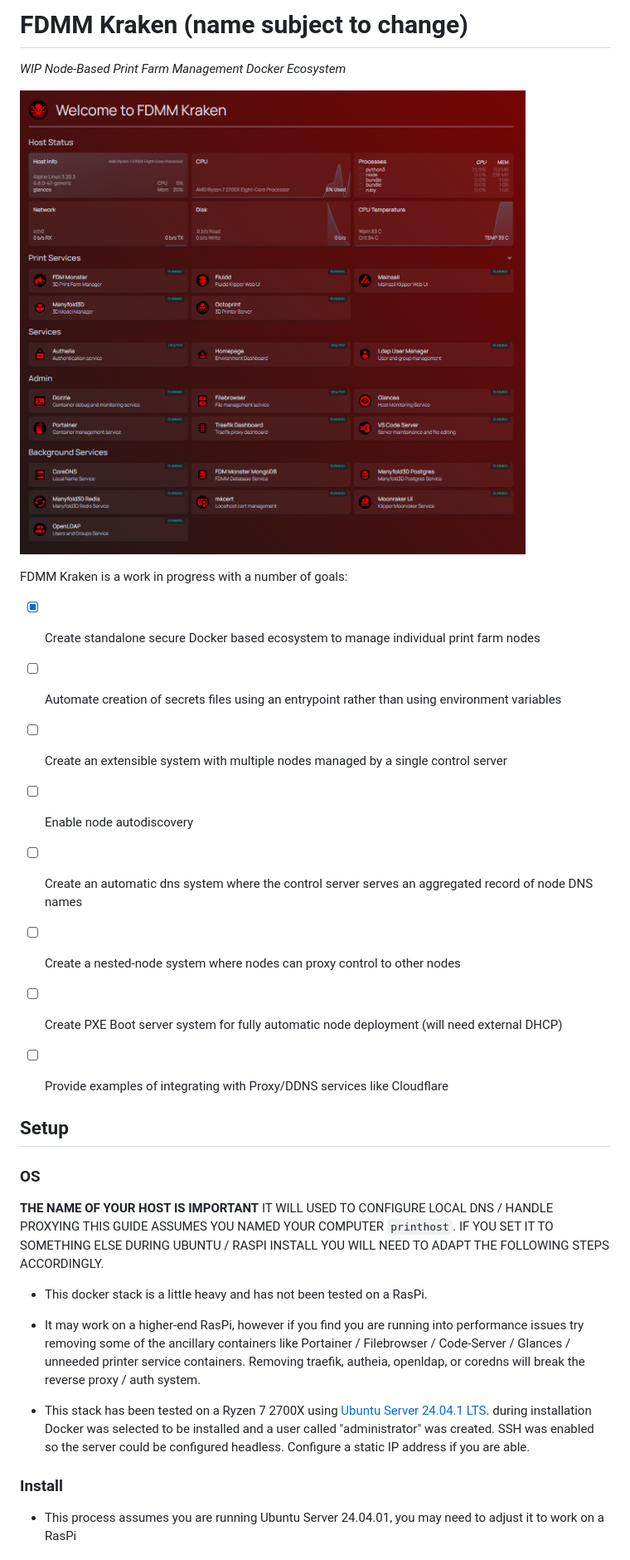
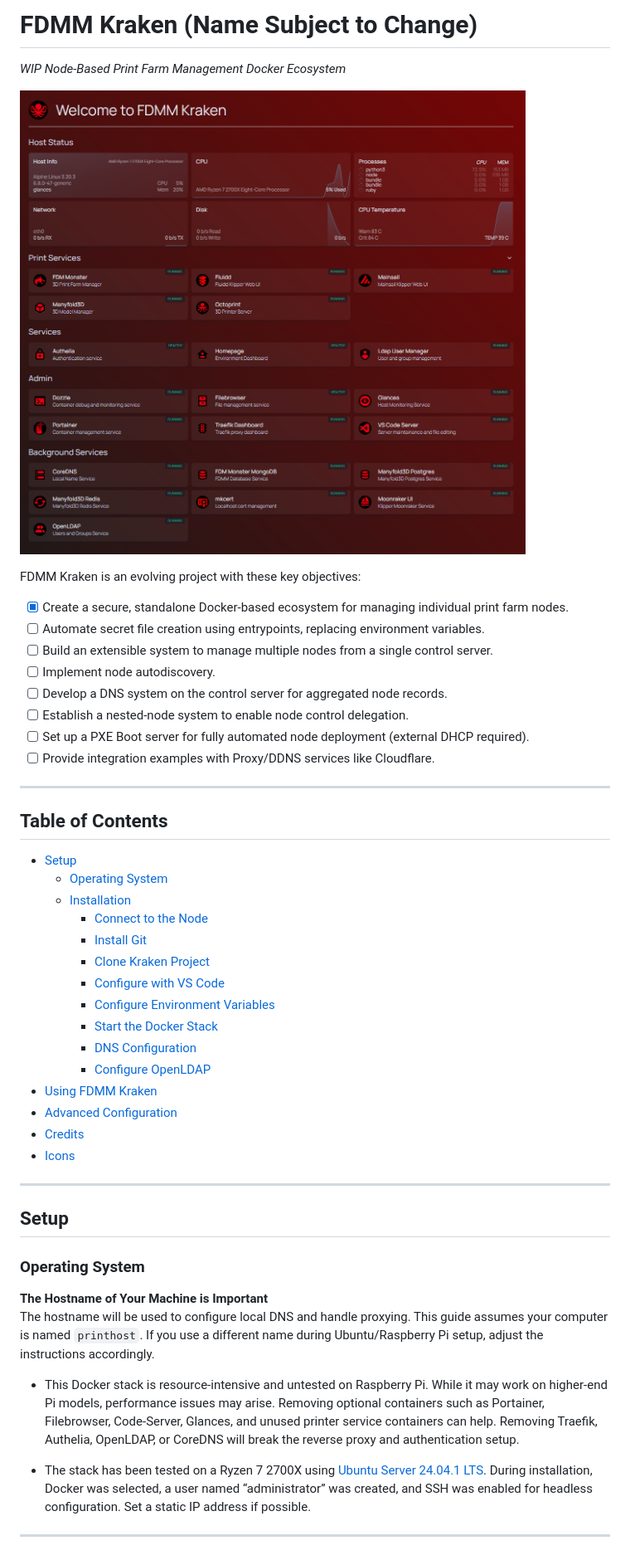
Before and after one commit to AndrewSpangler/fdmm-kraken, a Markdown page: README.MD, the part around one of its changes. Shown at 83% size. GitHub-like rendering.

Commit message:
readme improvements

```diff
--- a/README.MD
+++ b/README.MD
@@ -1,4 +1,5 @@
-# FDMM Kraken (name subject to change)
+
+# FDMM Kraken (Name Subject to Change)
 
 *WIP Node-Based Print Farm Management Docker Ecosystem*
 
@@ -6,27 +7,46 @@
 
-FDMM Kraken is a work in progress with a number of goals:
- - [x] Create standalone secure Docker based ecosystem to manage individual print farm nodes
- - [ ] Automate creation of secrets files using an entrypoint rather than using environment variables
- - [ ] Create an extensible system with multiple nodes managed by a single control server
- - [ ] Enable node autodiscovery
- - [ ] Create an automatic dns system where the control server serves an aggregated record of node DNS names
- - [ ] Create a nested-node system where nodes can proxy control to other nodes
- - [ ] Create PXE Boot server system for fully automatic node deployment (will need external DHCP)
- - [ ] Provide examples of integrating with Proxy/DDNS services like Cloudflare
+FDMM Kraken is an evolving project with these key objectives:
+ - [x] Create a secure, standalone Docker-based ecosystem for managing individual print farm nodes.
+ - [ ] Automate secret file creation using entrypoints, replacing environment variables.
+ - [ ] Build an extensible system to manage multiple nodes from a single control server.
+ - [ ] Implement node autodiscovery.
+ - [ ] Develop a DNS system on the control server for aggregated node records.
+ - [ ] Establish a nested-node system to enable node control delegation.
+ - [ ] Set up a PXE Boot server for fully automated node deployment (external DHCP required).
+ - [ ] Provide integration examples with Proxy/DDNS services like Cloudflare.
 
+---
+
+## Table of Contents
+
+- [Setup](#setup)
+  - [Operating System](#operating-system)
+  - [Installation](#installation)
+    - [Connect to the Node](#step-1-connect-to-the-node)
+    - [Install Git](#step-2-install-git)
+    - [Clone Kraken Project](#step-3-clone-kraken-project)
+    - [Configure with VS Code](#step-4-configure-with-vs-code)
+    - [Configure Environment Variables](#step-5-configure-environment-variables)
+    - [Start the Docker Stack](#step-6-start-the-docker-stack)
+    - [DNS Configuration](#step-7-dns-configuration)
+    - [Configure OpenLDAP](#step-8-configure-openldap)
+- [Using FDMM Kraken](#using-fdmm-kraken)
+- [Advanced Configuration](#advanced-configuration)
+- [Credits](#credits)
+- [Icons](#icons)
+
+---
 
 ## Setup
 
-### OS
+### Operating System
 
-**THE NAME OF YOUR HOST IS IMPORTANT**
-IT WILL USED TO CONFIGURE LOCAL DNS / HANDLE PROXYING THIS GUIDE ASSUMES YOU NAMED YOUR COMPUTER `printhost`. IF YOU SET IT TO SOMETHING ELSE DURING UBUNTU / RASPI INSTALL YOU WILL NEED TO ADAPT THE FOLLOWING STEPS ACCORDINGLY.
+**The Hostname of Your Machine is Important**
+The hostname will be used to configure local DNS and handle proxying. This guide assumes your computer is named `printhost`. If you use a different name during Ubuntu/Raspberry Pi setup, adjust the instructions accordingly.
 
- - This docker stack is a little heavy and has not been tested on a RasPi.
- - It may work on a higher-end RasPi, however if you find you are running into performance issues try removing some of the ancillary containers like Portainer / Filebrowser / Code-Server / Glances / unneeded printer service containers. Removing traefik, autheia, openldap, or coredns will break the reverse proxy / auth system.
+ - This Docker stack is resource-intensive and untested on Raspberry Pi. While it may work on higher-end Pi models, performance issues may arise. Removing optional containers such as Portainer, Filebrowser, Code-Server, Glances, and unused printer service containers can help. Removing Traefik, Authelia, OpenLDAP, or CoreDNS will break the reverse proxy and authentication setup.
 
- - This stack has been tested on a Ryzen 7 2700X using [Ubuntu Server 24.04.1 LTS](https://ubuntu.com/download/server). during installation Docker was selected to be installed and a user called "administrator" was created. SSH was enabled so the server could be configured headless. Configure a static IP address if you are able.
+ - The stack has been tested on a Ryzen 7 2700X using [Ubuntu Server 24.04.1 LTS](https://ubuntu.com/download/server). During installation, Docker was selected, a user named “administrator” was created, and SSH was enabled for headless configuration. Set a static IP address if possible.
 
-### Install
- - This process assumes you are running Ubuntu Server 24.04.01, you may need to adjust it to work on a RasPi
+---
 
```
Also changed, not shown: other parts of README.MD (+80 -86 lines).
